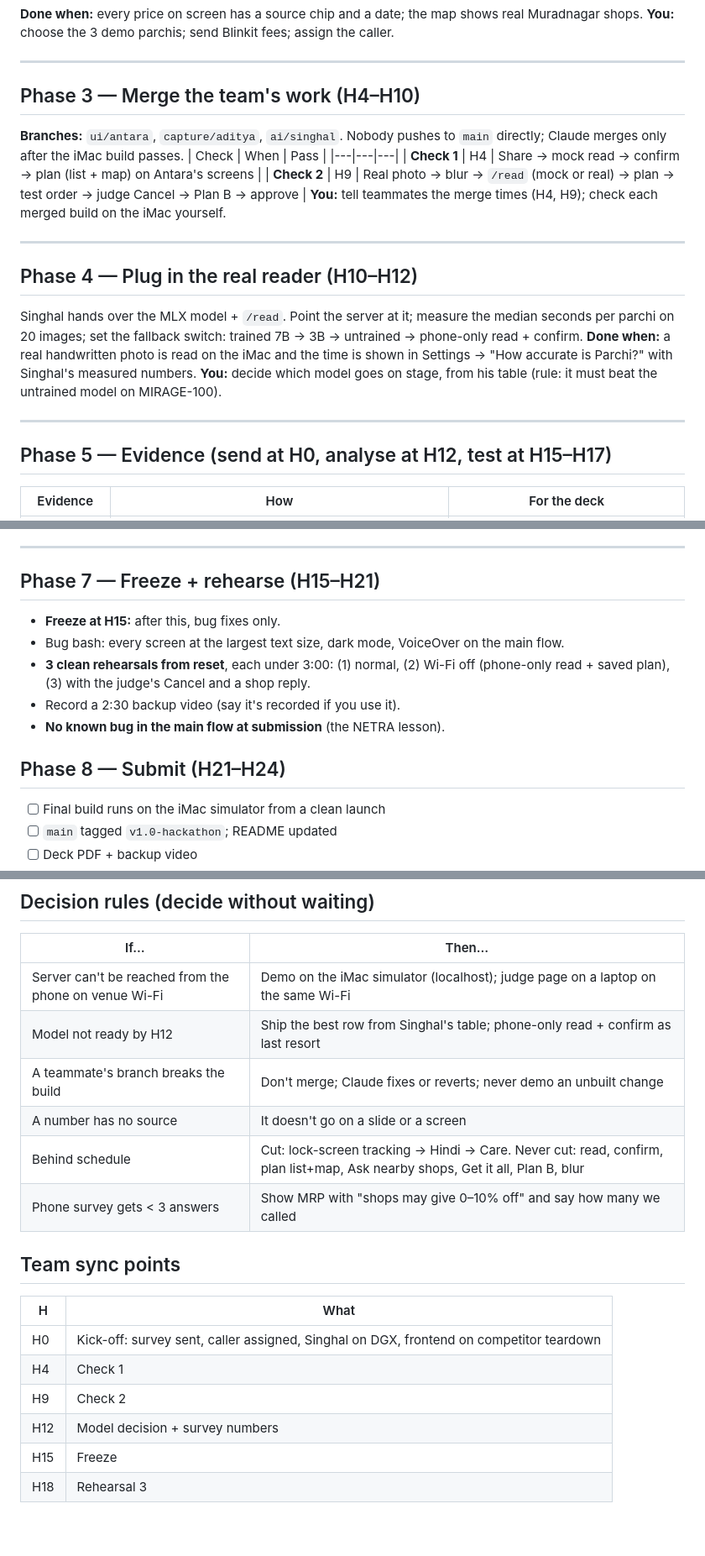
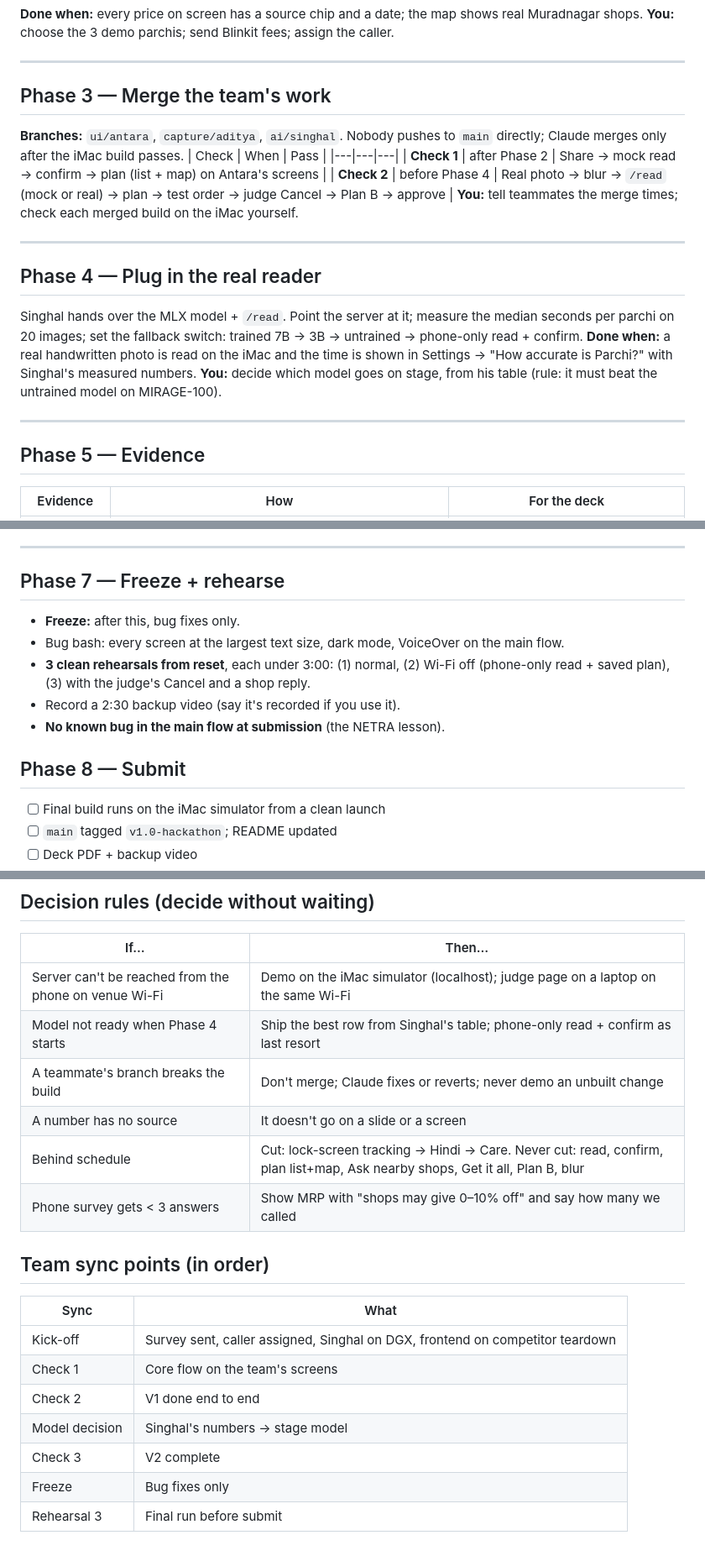
Before and after one commit to adityasinghin01-hash/parchi, a Markdown page: docs/team/Lead-Aditya-Singh.md, 3 parts joined by grey strips. Shown at 84% size. Drawn GitHub-style.

```diff
--- a/docs/team/Lead-Aditya-Singh.md
+++ b/docs/team/Lead-Aditya-Singh.md
@@ -46,22 +46,22 @@ App side: `ReaderClient` and `OrderClient` with **Mock / Live** in Settings, so
 **You:** choose the 3 demo parchis; send Blinkit fees; assign the caller.
 
 ---
-## Phase 3 — Merge the team's work (H4–H10)
+## Phase 3 — Merge the team's work
 **Branches:** `ui/antara`, `capture/aditya`, `ai/singhal`. Nobody pushes to `main` directly; Claude merges only after the iMac build passes.
 | Check | When | Pass |
 |---|---|---|
-| **Check 1** | H4 | Share → mock read → confirm → plan (list + map) on Antara's screens |
-| **Check 2** | H9 | Real photo → blur → `/read` (mock or real) → plan → test order → judge Cancel → Plan B → approve |
-**You:** tell teammates the merge times (H4, H9); check each merged build on the iMac yourself.
+| **Check 1** | after Phase 2 | Share → mock read → confirm → plan (list + map) on Antara's screens |
+| **Check 2** | before Phase 4 | Real photo → blur → `/read` (mock or real) → plan → test order → judge Cancel → Plan B → approve |
+**You:** tell teammates the merge times; check each merged build on the iMac yourself.
 
 ---
-## Phase 4 — Plug in the real reader (H10–H12)
+## Phase 4 — Plug in the real reader
 Singhal hands over the MLX model + `/read`. Point the server at it; measure the median seconds per parchi on 20 images; set the fallback switch: trained 7B → 3B → untrained → phone-only read + confirm.
 **Done when:** a real handwritten photo is read on the iMac and the time is shown in Settings → "How accurate is Parchi?" with Singhal's measured numbers.
 **You:** decide which model goes on stage, from his table (rule: it must beat the untrained model on MIRAGE-100).
 
 ---
-## Phase 5 — Evidence (send at H0, analyse at H12, test at H15–H17)
+## Phase 5 — Evidence
 | Evidence | How | For the deck |
 |---|---|---|
 | **Survey** | Google Form from `docs/verification/survey-kit.md`; send the WhatsApp text **now** | n, % doctor-linked shop, % couldn't read, % 2+ places, % late/cancelled, % would use |
@@ -99,14 +99,14 @@ Singhal hands over the MLX model + `/read`. Point the server at it; measure the
 | 2:40 | Close: 4 measured numbers + "How we rank: price, time, trips. Nobody pays for position." |
 
 ---
-## Phase 7 — Freeze + rehearse (H15–H21)
-- **Freeze at H15:** after this, bug fixes only.
+## Phase 7 — Freeze + rehearse
+- **Freeze:** after this, bug fixes only.
 - Bug bash: every screen at the largest text size, dark mode, VoiceOver on the main flow.
 - **3 clean rehearsals from reset**, each under 3:00: (1) normal, (2) Wi-Fi off (phone-only read + saved plan), (3) with the judge's Cancel and a shop reply.
 - Record a 2:30 backup video (say it's recorded if you use it).
 - **No known bug in the main flow at submission** (the NETRA lesson).
 
-## Phase 8 — Submit (H21–H24)
+## Phase 8 — Submit
 - [ ] Final build runs on the iMac simulator from a clean launch
 - [ ] `main` tagged `v1.0-hackathon`; README updated
 - [ ] Deck PDF + backup video
@@ -118,18 +118,19 @@ Singhal hands over the MLX model + `/read`. Point the server at it; measure the
 | If… | Then… |
 |---|---|
 | Server can't be reached from the phone on venue Wi-Fi | Demo on the iMac simulator (localhost); judge page on a laptop on the same Wi-Fi |
-| Model not ready by H12 | Ship the best row from Singhal's table; phone-only read + confirm as last resort |
+| Model not ready when Phase 4 starts | Ship the best row from Singhal's table; phone-only read + confirm as last resort |
 | A teammate's branch breaks the build | Don't merge; Claude fixes or reverts; never demo an unbuilt change |
 | A number has no source | It doesn't go on a slide or a screen |
 | Behind schedule | Cut: lock-screen tracking → Hindi → Care. Never cut: read, confirm, plan list+map, Ask nearby shops, Get it all, Plan B, blur |
 | Phone survey gets < 3 answers | Show MRP with "shops may give 0–10% off" and say how many we called |
 
-## Team sync points
-| H | What |
+## Team sync points (in order)
+| Sync | What |
 |---|---|
-| H0 | Kick-off: survey sent, caller assigned, Singhal on DGX, frontend on competitor teardown |
-| H4 | Check 1 |
-| H9 | Check 2 |
-| H12 | Model decision + survey numbers |
-| H15 | Freeze |
-| H18 | Rehearsal 3 |
+| Kick-off | Survey sent, caller assigned, Singhal on DGX, frontend on competitor teardown |
+| Check 1 | Core flow on the team's screens |
+| Check 2 | V1 done end to end |
+| Model decision | Singhal's numbers → stage model |
+| Check 3 | V2 complete |
+| Freeze | Bug fixes only |
+| Rehearsal 3 | Final run before submit |
```
Also changed, not shown: other parts of docs/team/Lead-Aditya-Singh.md (+5 -5 lines), docs/plan/12-V2-MASTER-PLAN.md (+31 -32 lines), docs/team/AI-Aditya-Singhal.md (+14 -14 lines).
